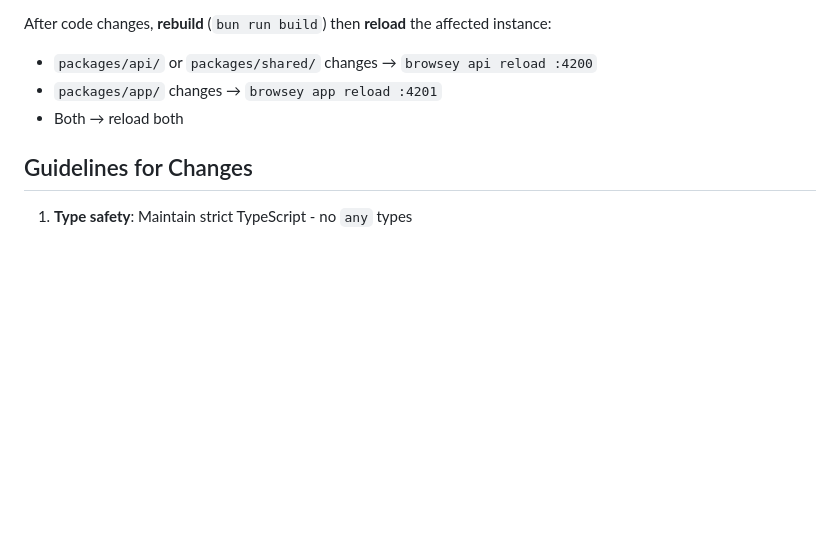
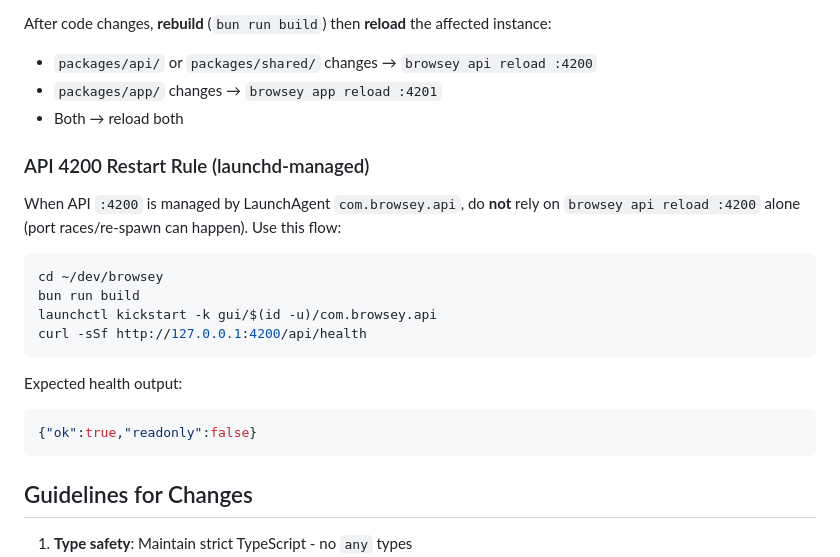
Before and after one commit to vforsh/browsey, a Markdown page: AGENTS.md, the part around the change. GitHub-like rendering; blank space fills up the shorter version.

Commit message:
docs(agents): add launchd restart flow for API 4200

````diff
--- a/AGENTS.md
+++ b/AGENTS.md
@@ -174,6 +174,23 @@ After code changes, **rebuild** (`bun run build`) then **reload** the affected i
 - `packages/app/` changes → `browsey app reload :4201`
 - Both → reload both
 
+### API 4200 Restart Rule (launchd-managed)
+
+When API `:4200` is managed by LaunchAgent `com.browsey.api`, do **not** rely on `browsey api reload :4200` alone (port races/re-spawn can happen). Use this flow:
+
+```bash
+cd ~/dev/browsey
+bun run build
+launchctl kickstart -k gui/$(id -u)/com.browsey.api
+curl -sSf http://127.0.0.1:4200/api/health
+```
+
+Expected health output:
+
+```json
+{"ok":true,"readonly":false}
+```
+
 ## Guidelines for Changes
 
 1. **Type safety**: Maintain strict TypeScript - no `any` types
````
